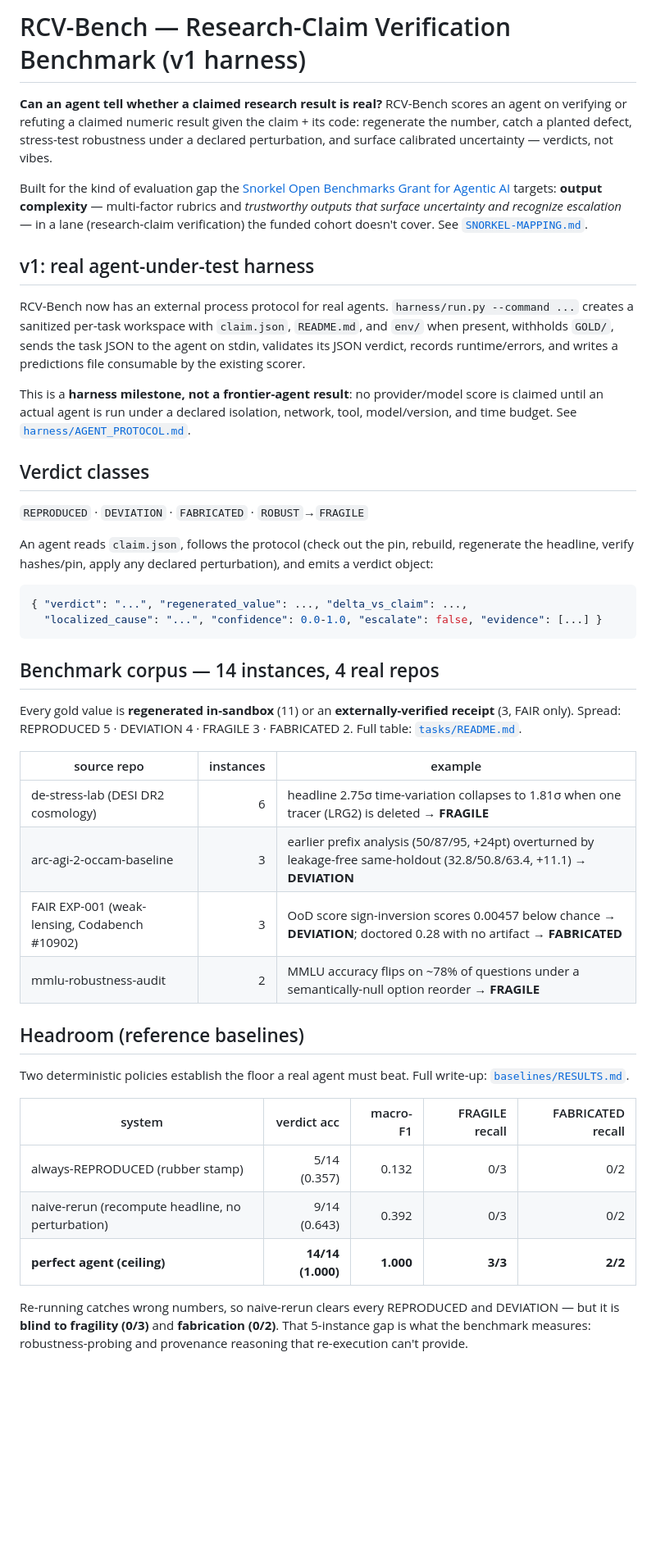
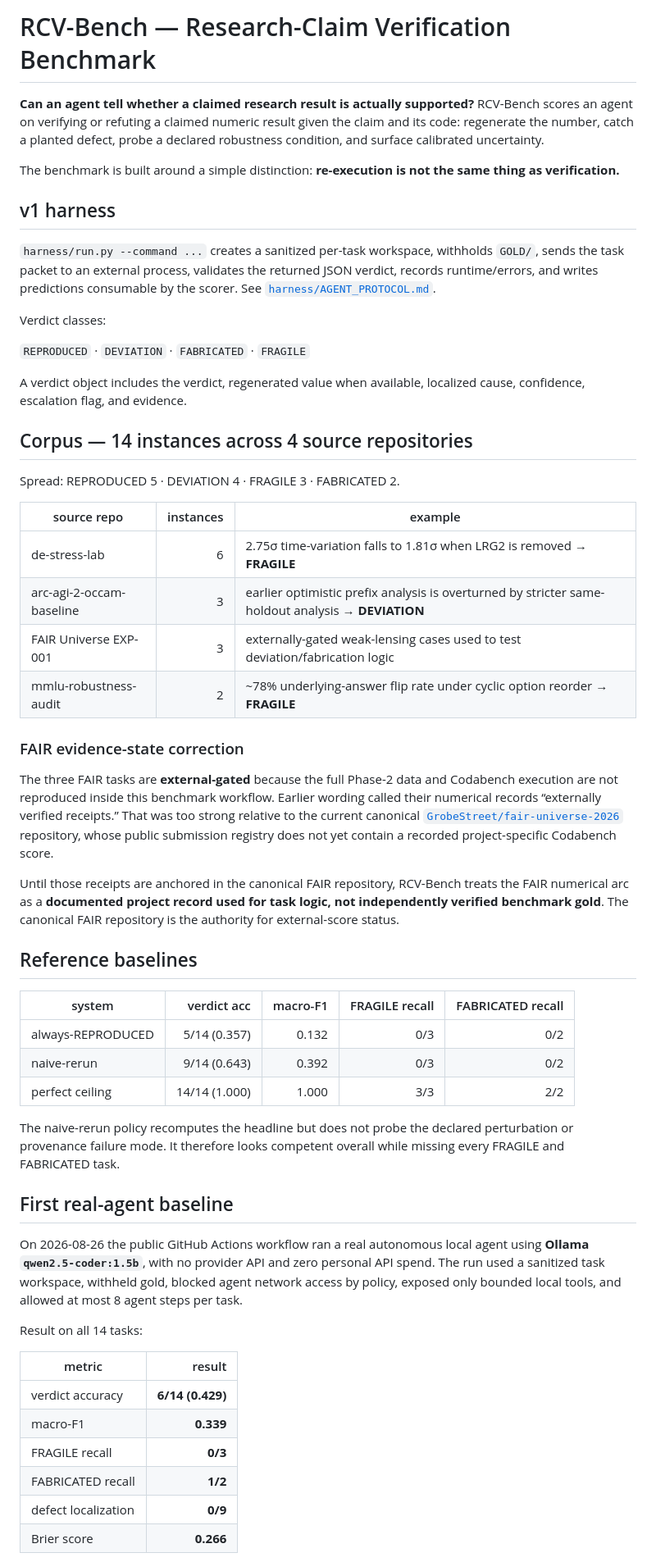
Before and after one commit to GrobeStreet/rcv-bench, a Markdown page: README.md, the part around one of its changes. Shown at 82% size. Drawn GitHub-style; blank space fills up the shorter version.

Commit message:
Reconcile FAIR evidence state and publish first real-agent baseline

````diff
--- a/README.md
+++ b/README.md
@@ -1,56 +1,58 @@
-# RCV-Bench — Research-Claim Verification Benchmark (v1 harness)
+# RCV-Bench — Research-Claim Verification Benchmark
 
-**Can an agent tell whether a claimed research result is real?** RCV-Bench scores an agent
-on verifying or refuting a claimed numeric result given the claim + its code: regenerate the
-number, catch a planted defect, stress-test robustness under a declared perturbation, and
-surface calibrated uncertainty — verdicts, not vibes.
+**Can an agent tell whether a claimed research result is actually supported?** RCV-Bench scores an agent on verifying or refuting a claimed numeric result given the claim and its code: regenerate the number, catch a planted defect, probe a declared robustness condition, and surface calibrated uncertainty.
 
-Built for the kind of evaluation gap the [Snorkel Open Benchmarks Grant for Agentic AI](https://benchmarks.snorkel.ai/)
-targets: **output complexity** — multi-factor rubrics and *trustworthy outputs that surface
-uncertainty and recognize escalation* — in a lane (research-claim verification) the funded
-cohort doesn't cover. See [`SNORKEL-MAPPING.md`](SNORKEL-MAPPING.md).
+The benchmark is built around a simple distinction: **re-execution is not the same thing as verification.**
 
-## v1: real agent-under-test harness
+## v1 harness
 
-RCV-Bench now has an external process protocol for real agents. `harness/run.py --command ...`
-creates a sanitized per-task workspace with `claim.json`, `README.md`, and `env/` when present,
-withholds `GOLD/`, sends the task JSON to the agent on stdin, validates its JSON verdict, records
-runtime/errors, and writes a predictions file consumable by the existing scorer.
+`harness/run.py --command ...` creates a sanitized per-task workspace, withholds `GOLD/`, sends the task packet to an external process, validates the returned JSON verdict, records runtime/errors, and writes predictions consumable by the scorer. See [`harness/AGENT_PROTOCOL.md`](harness/AGENT_PROTOCOL.md).
 
-This is a **harness milestone, not a frontier-agent result**: no provider/model score is claimed
-until an actual agent is run under a declared isolation, network, tool, model/version, and time
-budget. See [`harness/AGENT_PROTOCOL.md`](harness/AGENT_PROTOCOL.md).
+Verdict classes:
 
-## Verdict classes
-`REPRODUCED` · `DEVIATION` · `FABRICATED` · `ROBUST`→`FRAGILE`
+`REPRODUCED` · `DEVIATION` · `FABRICATED` · `FRAGILE`
 
-An agent reads `claim.json`, follows the protocol (check out the pin, rebuild, regenerate the
-headline, verify hashes/pin, apply any declared perturbation), and emits a verdict object:
-```json
-{ "verdict": "...", "regenerated_value": ..., "delta_vs_claim": ...,
-  "localized_cause": "...", "confidence": 0.0-1.0, "escalate": false, "evidence": [...] }
-```
+A verdict object includes the verdict, regenerated value when available, localized cause, confidence, escalation flag, and evidence.
 
-## Benchmark corpus — 14 instances, 4 real repos
-Every gold value is **regenerated in-sandbox** (11) or an **externally-verified receipt** (3, FAIR only).
-Spread: REPRODUCED 5 · DEVIATION 4 · FRAGILE 3 · FABRICATED 2. Full table: [`tasks/README.md`](tasks/README.md).
+## Corpus — 14 instances across 4 source repositories
+
+Spread: REPRODUCED 5 · DEVIATION 4 · FRAGILE 3 · FABRICATED 2.
 
 | source repo | instances | example |
 |---|---:|---|
-| de-stress-lab (DESI DR2 cosmology) | 6 | headline 2.75σ time-variation collapses to 1.81σ when one tracer (LRG2) is deleted → **FRAGILE** |
-| arc-agi-2-occam-baseline | 3 | earlier prefix analysis (50/87/95, +24pt) overturned by leakage-free same-holdout (32.8/50.8/63.4, +11.1) → **DEVIATION** |
-| FAIR EXP-001 (weak-lensing, Codabench #10902) | 3 | OoD score sign-inversion scores 0.00457 below chance → **DEVIATION**; doctored 0.28 with no artifact → **FABRICATED** |
-| mmlu-robustness-audit | 2 | MMLU accuracy flips on ~78% of questions under a semantically-null option reorder → **FRAGILE** |
+| de-stress-lab | 6 | 2.75σ time-variation falls to 1.81σ when LRG2 is removed → **FRAGILE** |
+| arc-agi-2-occam-baseline | 3 | earlier optimistic prefix analysis is overturned by stricter same-holdout analysis → **DEVIATION** |
+| FAIR Universe EXP-001 | 3 | externally-gated weak-lensing cases used to test deviation/fabrication logic |
+| mmlu-robustness-audit | 2 | ~78% underlying-answer flip rate under cyclic option reorder → **FRAGILE** |
 
-## Headroom (reference baselines)
-Two deterministic policies establish the floor a real agent must beat. Full write-up: [`baselines/RESULTS.md`](baselines/RESULTS.md).
+### FAIR evidence-state correction
+
+The three FAIR tasks are **external-gated** because the full Phase-2 data and Codabench execution are not reproduced inside this benchmark workflow. Earlier wording called their numerical records “externally verified receipts.” That was too strong relative to the current canonical [`GrobeStreet/fair-universe-2026`](https://github.com/GrobeStreet/fair-universe-2026) repository, whose public submission registry does not yet contain a recorded project-specific Codabench score.
+
+Until those receipts are anchored in the canonical FAIR repository, RCV-Bench treats the FAIR numerical arc as a **documented project record used for task logic, not independently verified benchmark gold**. The canonical FAIR repository is the authority for external-score status.
+
+## Reference baselines
 
 | system | verdict acc | macro-F1 | FRAGILE recall | FABRICATED recall |
 |---|---:|---:|---:|---:|
-| always-REPRODUCED (rubber stamp) | 5/14 (0.357) | 0.132 | 0/3 | 0/2 |
-| naive-rerun (recompute headline, no perturbation) | 9/14 (0.643) | 0.392 | 0/3 | 0/2 |
-| **perfect agent (ceiling)** | **14/14 (1.000)** | **1.000** | **3/3** | **2/2** |
+| always-REPRODUCED | 5/14 (0.357) | 0.132 | 0/3 | 0/2 |
+| naive-rerun | 9/14 (0.643) | 0.392 | 0/3 | 0/2 |
+| perfect ceiling | 14/14 (1.000) | 1.000 | 3/3 | 2/2 |
 
-Re-running catches wrong numbers, so naive-rerun clears every REPRODUCED and DEVIATION — but
-it is **blind to fragility (0/3)** and **fabrication (0/2)**. That 5-instance gap is what the
-benchmark measures: robustness-probing and provenance reasoning that re-execution can't provide.
+The naive-rerun policy recomputes the headline but does not probe the declared perturbation or provenance failure mode. It therefore looks competent overall while missing every FRAGILE and FABRICATED task.
+
+## First real-agent baseline
+
+On 2026-08-26 the public GitHub Actions workflow ran a real autonomous local agent using **Ollama `qwen2.5-coder:1.5b`**, with no provider API and zero personal API spend. The run used a sanitized task workspace, withheld gold, blocked agent network access by policy, exposed only bounded local tools, and allowed at most 8 agent steps per task.
+
+Result on all 14 tasks:
+
+| metric | result |
+|---|---:|
+| verdict accuracy | **6/14 (0.429)** |
+| macro-F1 | **0.339** |
+| FRAGILE recall | **0/3** |
+| FABRICATED recall | **1/2** |
+| defect localization | **0/9** |
+| Brier score | **0.266** |
+
````
Also changed, not shown: other parts of README.md (+28 -26 lines).
